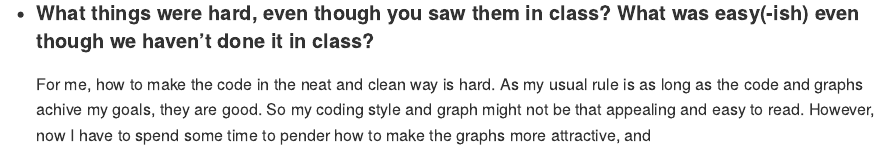
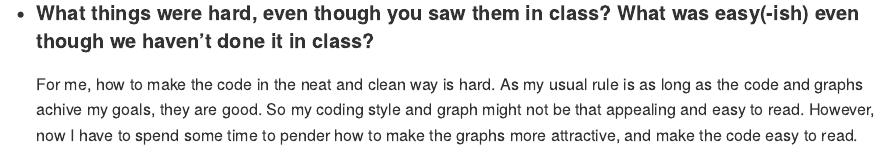
Before and after one commit to zxkathy/STAT545-hw-Zhao-Xin, an R Markdown document (HW2_Gapminder_dplyr.Rmd): the page in a window 1100 px wide, from 13720 px down. Rendered offline with R 4.5, knitr and Pandoc, with nearby package versions; long lines of code are wrapped; the gapminder table comes from the copy in Python's plotly package.

Commit message:
minor change

````diff
--- a/HW2_Gapminder_dplyr.Rmd
+++ b/HW2_Gapminder_dplyr.Rmd
@@ -268,4 +268,4 @@ gapminder %>%
 ```
 
 - #### What things were hard, even though you saw them in class? What was easy(-ish) even though we haven’t done it in class?
-For me, how to make the code in the neat and clean way is hard. As my usual rule is as long as the code and graphs achive my goals, they are good. So my coding style and graph might not be that appealing and easy to read. However, now I have to spend some time to pender how to make the graphs more attractive, and
+For me, how to make the code in the neat and clean way is hard. As my usual rule is as long as the code and graphs achive my goals, they are good. So my coding style and graph might not be that appealing and easy to read. However, now I have to spend some time to pender how to make the graphs more attractive, and make the code easy to read.
````
